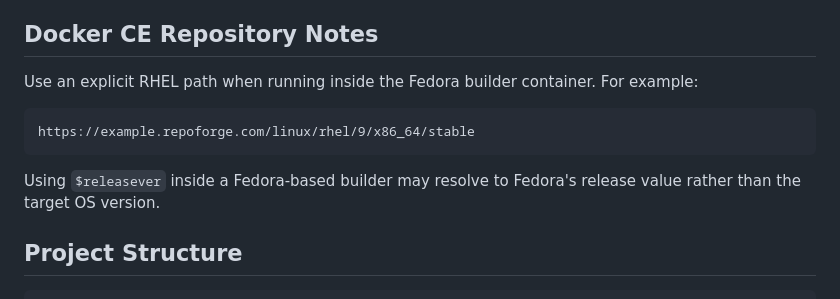
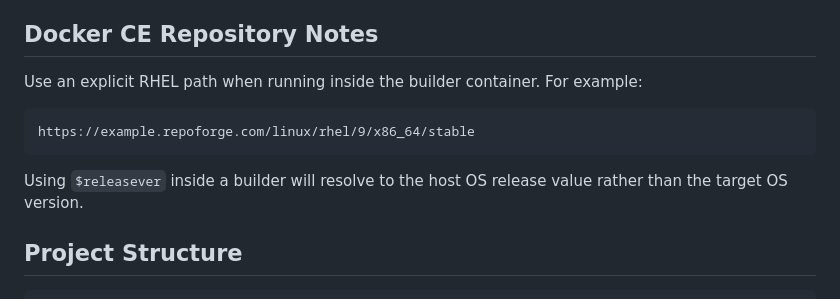
Before and after one commit to afishencord/RepoForge, a Markdown page: README.md, the part around the change. Rendered like a GitHub page.

````diff
--- a/README.md
+++ b/README.md
@@ -94,13 +94,13 @@ The System page reports whether required tooling is available. Configuration pag
 
 ## Docker CE Repository Notes
 
-Use an explicit RHEL path when running inside the Fedora builder container. For example:
+Use an explicit RHEL path when running inside the builder container. For example:
 
 ```text
 https://example.repoforge.com/linux/rhel/9/x86_64/stable
 ```
 
-Using `$releasever` inside a Fedora-based builder may resolve to Fedora's release value rather than the target OS version.
+Using `$releasever` inside a builder will resolve to the host OS release value rather than the target OS version.
 
 ## Project Structure
 
````
